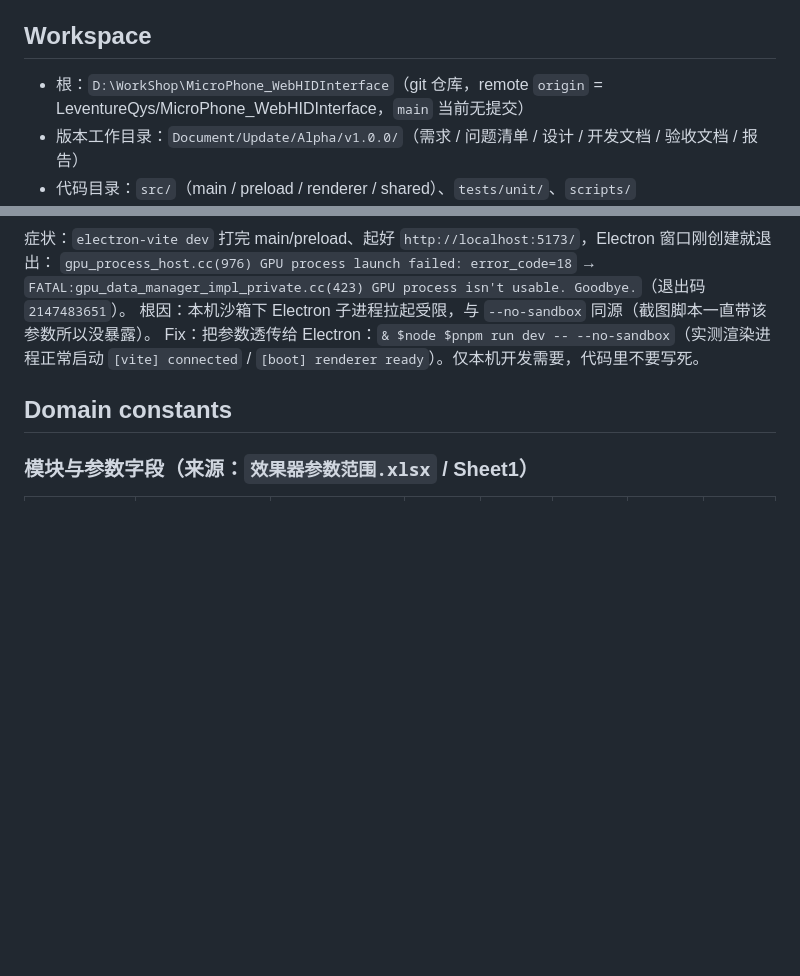
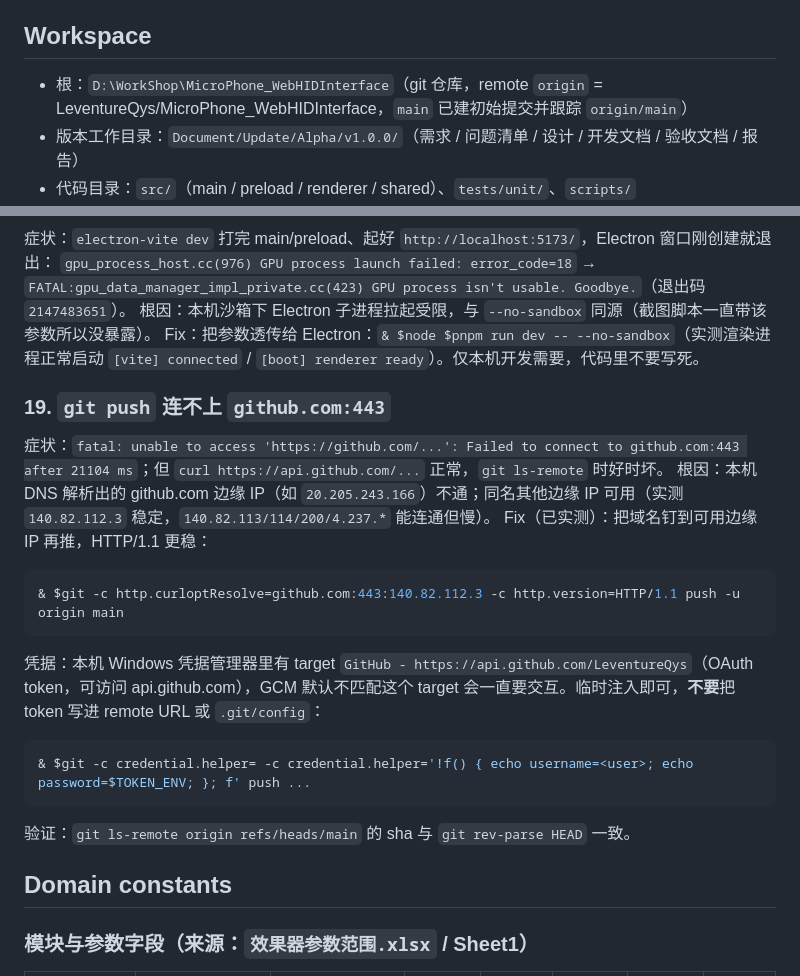
Before and after one commit to LeventureQys/MicroPhone_WebHIDInterface, a Markdown page: AGENTS.md, 2 parts joined by grey strips. GitHub-like rendering; blank space fills up the shorter version.

Commit message:
docs: 补充 push 环境绕行与仓库状态
- AGENTS.md 已知坑 19：github.com:443 连不上时钉可用边缘 IP 推送；凭据从 Windows 凭据管理器临时注入，不落 .git/config
- Workspace：main 已建初始提交并跟踪 origin/main

````diff
--- a/AGENTS.md
+++ b/AGENTS.md
@@ -4,7 +4,7 @@
 
 ## Workspace
 
-- 根：`D:\WorkShop\MicroPhone_WebHIDInterface`（git 仓库，remote `origin` = LeventureQys/MicroPhone_WebHIDInterface，`main` 当前无提交）
+- 根：`D:\WorkShop\MicroPhone_WebHIDInterface`（git 仓库，remote `origin` = LeventureQys/MicroPhone_WebHIDInterface，`main` 已建初始提交并跟踪 `origin/main`）
 - 版本工作目录：`Document/Update/Alpha/v1.0.0/`（需求 / 问题清单 / 设计 / 开发文档 / 验收文档 / 报告）
 - 代码目录：`src/`（main / preload / renderer / shared）、`tests/unit/`、`scripts/`
 - 产物目录：`out/`（构建）、`release/`（打包）、`artifacts/`（截图与日志）、`.userdata/`（运行数据）
@@ -278,6 +278,19 @@ Fix：用绝对路径 `C:\Program Files\Git\cmd\git.exe`；需要 `git` 在 PATH
 根因：本机沙箱下 Electron 子进程拉起受限，与 `--no-sandbox` 同源（截图脚本一直带该参数所以没暴露）。
 Fix：把参数透传给 Electron：`& $node $pnpm run dev -- --no-sandbox`（实测渲染进程正常启动 `[vite] connected` / `[boot] renderer ready`）。仅本机开发需要，代码里不要写死。
 
+### 19. `git push` 连不上 `github.com:443`
+症状：`fatal: unable to access 'https://github.com/...': Failed to connect to github.com:443 after 21104 ms`；但 `curl https://api.github.com/...` 正常，`git ls-remote` 时好时坏。
+根因：本机 DNS 解析出的 github.com 边缘 IP（如 `20.205.243.166`）不通；同名其他边缘 IP 可用（实测 `140.82.112.3` 稳定，`140.82.113/114/200/4.237.*` 能连通但慢）。
+Fix（已实测）：把域名钉到可用边缘 IP 再推，HTTP/1.1 更稳：
+```powershell
+& $git -c http.curloptResolve=github.com:443:140.82.112.3 -c http.version=HTTP/1.1 push -u origin main
+```
+凭据：本机 Windows 凭据管理器里有 target `GitHub - https://api.github.com/LeventureQys`（OAuth token，可访问 api.github.com），GCM 默认不匹配这个 target 会一直要交互。临时注入即可，**不要**把 token 写进 remote URL 或 `.git/config`：
+```powershell
+& $git -c credential.helper= -c credential.helper='!f() { echo username=<user>; echo password=$TOKEN_ENV; }; f' push ...
+```
+验证：`git ls-remote origin refs/heads/main` 的 sha 与 `git rev-parse HEAD` 一致。
+
 ## Domain constants
 
 ### 模块与参数字段（来源：`效果器参数范围.xlsx` / Sheet1）
````
